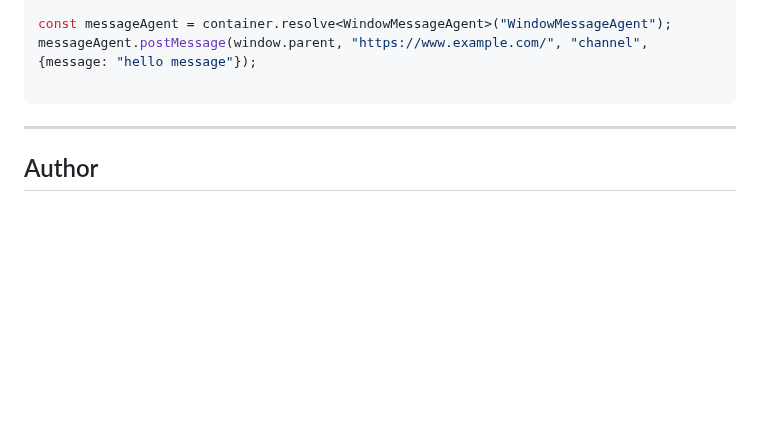
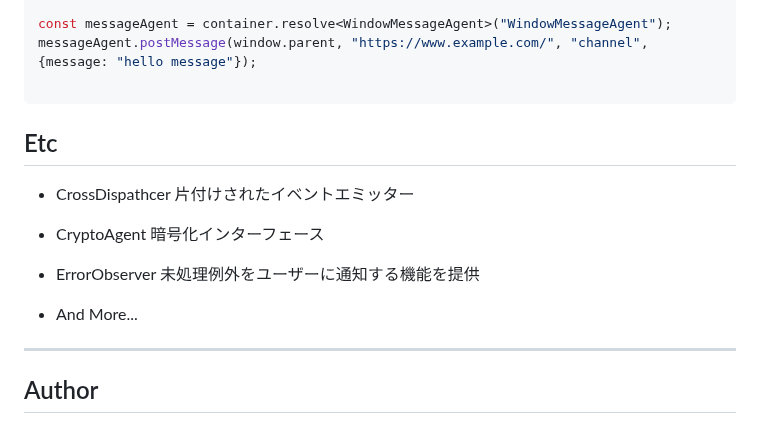
Before and after one commit to Nyanator/chrome-ext-utils, a Markdown page: README.md, the part around the change. GitHub-like rendering; blank space fills up the shorter version.

````diff
--- a/README.md
+++ b/README.md
@@ -278,6 +278,18 @@ messageAgent.postMessage(window.parent, "https://www.example.com/", "channel", {
 
 ```
 
+<a name="behaviour"></a>
+
+## Etc
+
+- CrossDispathcer 片付けされたイベントエミッター
+
+- CryptoAgent 暗号化インターフェース
+
+- ErrorObserver 未処理例外をユーザーに通知する機能を提供
+
+- And More...
+
 ---
 
 ## Author
````
